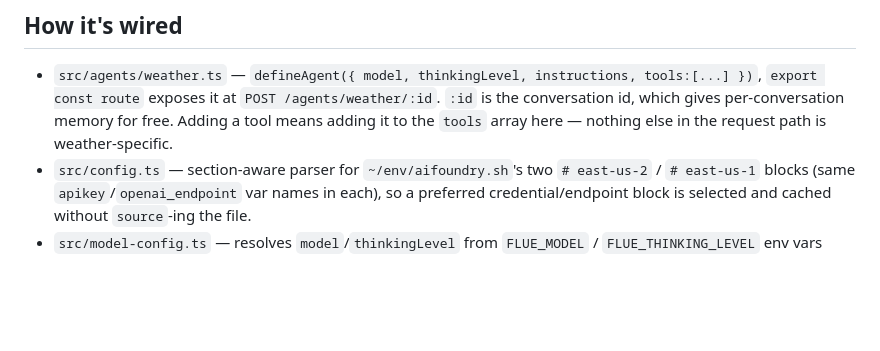
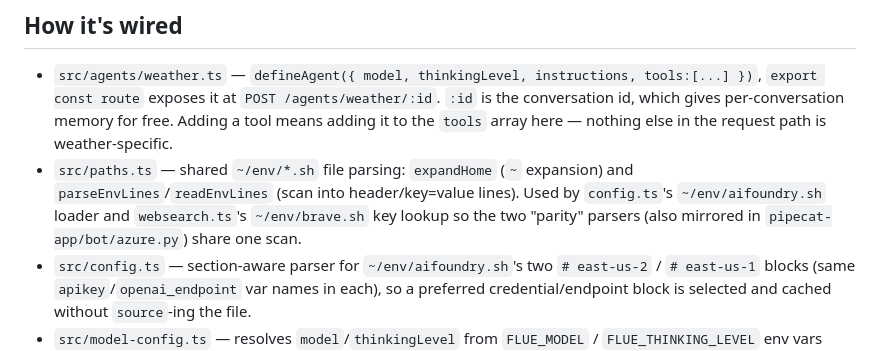
Before and after one commit to billzhuang/catwalk, a Markdown page: pipecat-flue/flue-agent/README.md, the part around the change. GitHub-like rendering; blank space fills up the shorter version.

Commit message:
docs: add flue-agent README's missing src/paths.ts entry (#316)
paths.ts (expandHome/parseEnvLines/readEnvLines) is a real shared module —
config.ts's aifoundry.sh loader and websearch.ts's brave.sh key lookup both
depend on it — but the "How it's wired" file-by-file walkthrough never
mentioned it, so the README no longer matched src/.

catwalk's Linear backlog is empty (every issue Done/Canceled) and the
open-PR queue is clean, so per the linear-ship fallback path this is a
maintenance fix rather than an issue-driven change. Doc-only, no behavior
change, so no test to pin; the full flue-agent suite (354 tests) still
passes unmodified.

Co-authored-by: Claude <noreply@anthropic.com>

```diff
--- a/pipecat-flue/flue-agent/README.md
+++ b/pipecat-flue/flue-agent/README.md
@@ -28,6 +28,10 @@ it's optional and degrades gracefully to an error message when unset.
   `export const route` exposes it at `POST /agents/weather/:id`. `:id` is the conversation id,
   which gives per-conversation memory for free. Adding a tool means adding it to the `tools`
   array here — nothing else in the request path is weather-specific.
+- `src/paths.ts` — shared `~/env/*.sh` file parsing: `expandHome` (`~` expansion) and
+  `parseEnvLines`/`readEnvLines` (scan into header/key=value lines). Used by `config.ts`'s
+  `~/env/aifoundry.sh` loader and `websearch.ts`'s `~/env/brave.sh` key lookup so the two
+  "parity" parsers (also mirrored in `pipecat-app/bot/azure.py`) share one scan.
 - `src/config.ts` — section-aware parser for `~/env/aifoundry.sh`'s two `# east-us-2` /
   `# east-us-1` blocks (same `apikey`/`openai_endpoint` var names in each), so a preferred
   credential/endpoint block is selected and cached without `source`-ing the file.
```
